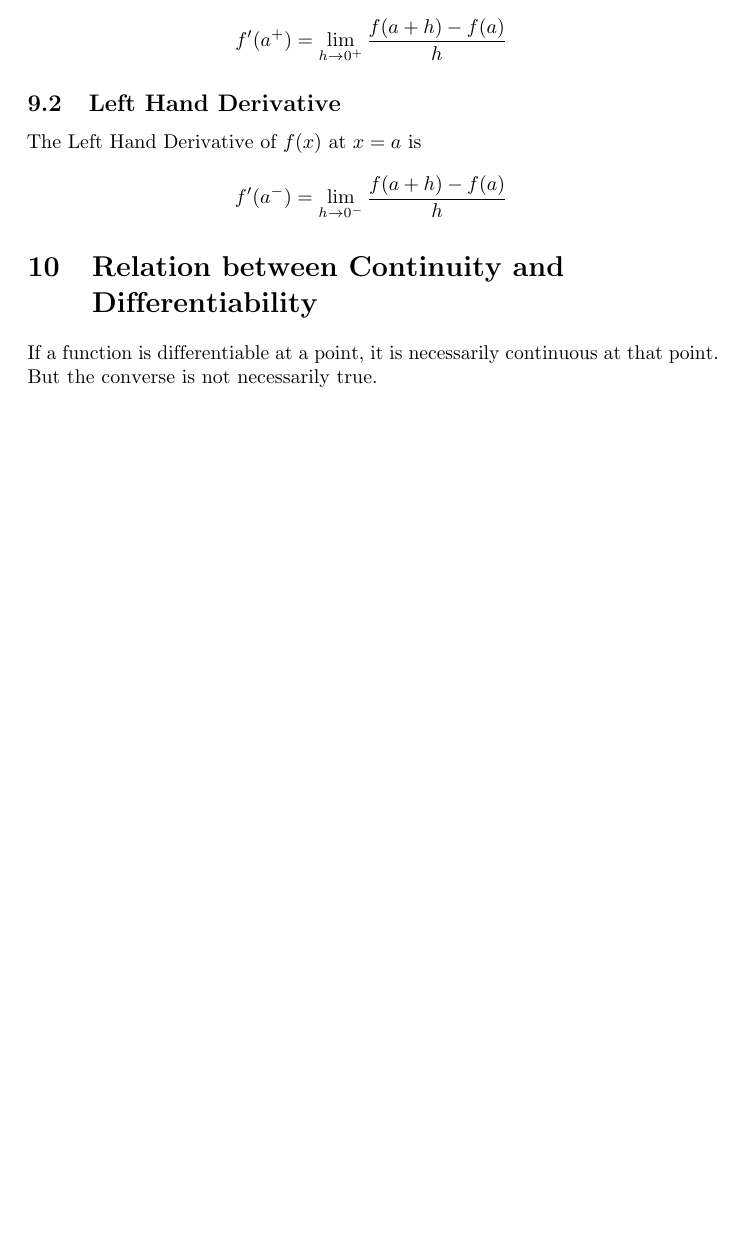
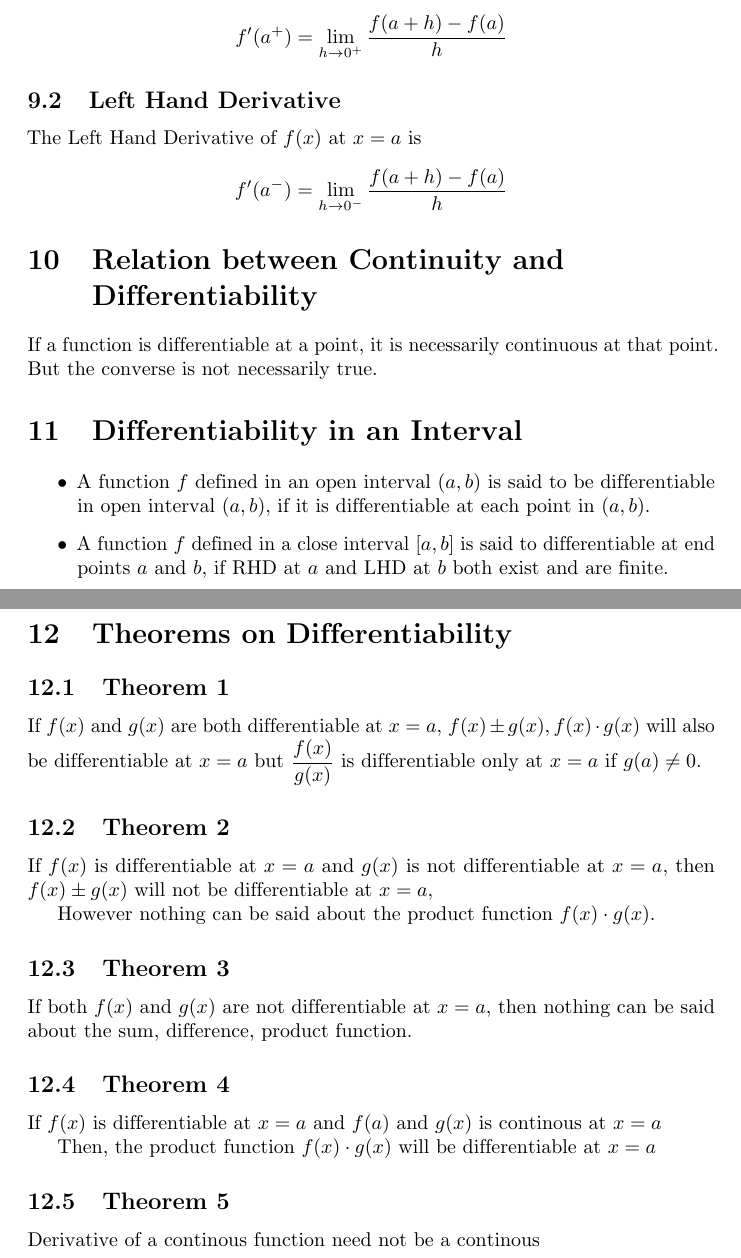
Before and after one commit to jeskov8tt/Notes, a LaTeX document (Mathematics/Continuity and Differentiability/Continuity and Differentiability_SN.tex): part of page 4 of 4 before the commit and two parts of pages 4 and 5 of 5 after it, the two joined at a grey line, cut so that both start at the same text, the shorter picture padded with empty space. Compiled offline with pdfLaTeX.

Commit message:
modified:   Mathematics/Continuity and Differentiability/Continuity and Differentiability_SN.pdf 	modified:   Mathematics/Continuity and Differentiability/Continuity and Differentiability_SN.synctex.gz 	modified:   Mathematics/Continuity and Differentiability/Continuity and Differentiability_SN.tex

```diff
--- a/Mathematics/Continuity and Differentiability/Continuity and Differentiability_SN.tex
+++ b/Mathematics/Continuity and Differentiability/Continuity and Differentiability_SN.tex
@@ -123,4 +123,30 @@ $$f'(a^-)=\lim\limits_{h \to 0^-}{\dfrac{f(a+h)-f(a)}{h}}$$
 
 \section{Relation between Continuity and \\Differentiability}
 If a function is differentiable at a point, it is necessarily continuous at that point. But the converse is not necessarily true.
+
+\section{Differentiability in an Interval}
+\begin{itemize}
+    \item A function $f$ defined in an open interval $(a,b)$ is said to be differentiable in open interval $(a,b)$, if it is differentiable at each point in $(a,b)$.
+    \item A function $f$ defined in a close interval $[a,b]$ is said to differentiable at end points $a$ and $b$, if RHD at $a$ and LHD at $b$ both exist and are finite.
+\end{itemize}
+
+\section{Theorems on Differentiability}
+\subsection{Theorem 1}
+If $f(x)$ and $g(x)$ are both differentiable at $x=a$, $f(x) \pm g(x), f(x) \cdot g(x)$ will also be differentiable at $x=a$ but $\dfrac{f(x)}{g(x)}$ is differentiable only at $x=a$ if $g(a) \not= 0$.
+
+\subsection{Theorem 2}
+If $f(x)$ is differentiable at $x=a$ and $g(x)$ is not differentiable at $x=a$, then $f(x) \pm g(x)$ will not be differentiable at $x=a$,
+
+However nothing can be said about the product function $f(x) \cdot g(x)$.
+
+\subsection{Theorem 3}
+If both $f(x)$ and $g(x)$ are not differentiable at $x=a$, then nothing can be said about the sum, difference, product function.
+
+\subsection{Theorem 4}
+If $f(x)$ is differentiable at $x=a$ and $f(a)$ and $g(x)$ is continous at $x=a$
+
+Then, the product function $f(x) \cdot g(x)$ will be differentiable at $x=a$
+
+\subsection{Theorem 5}
+Derivative of a continous function need not be a continous
 \end{document}
```
Also changed, not shown: Mathematics/Continuity and Differentiability/Continuity and Differentiability_SN.pdf, 1 other file.
